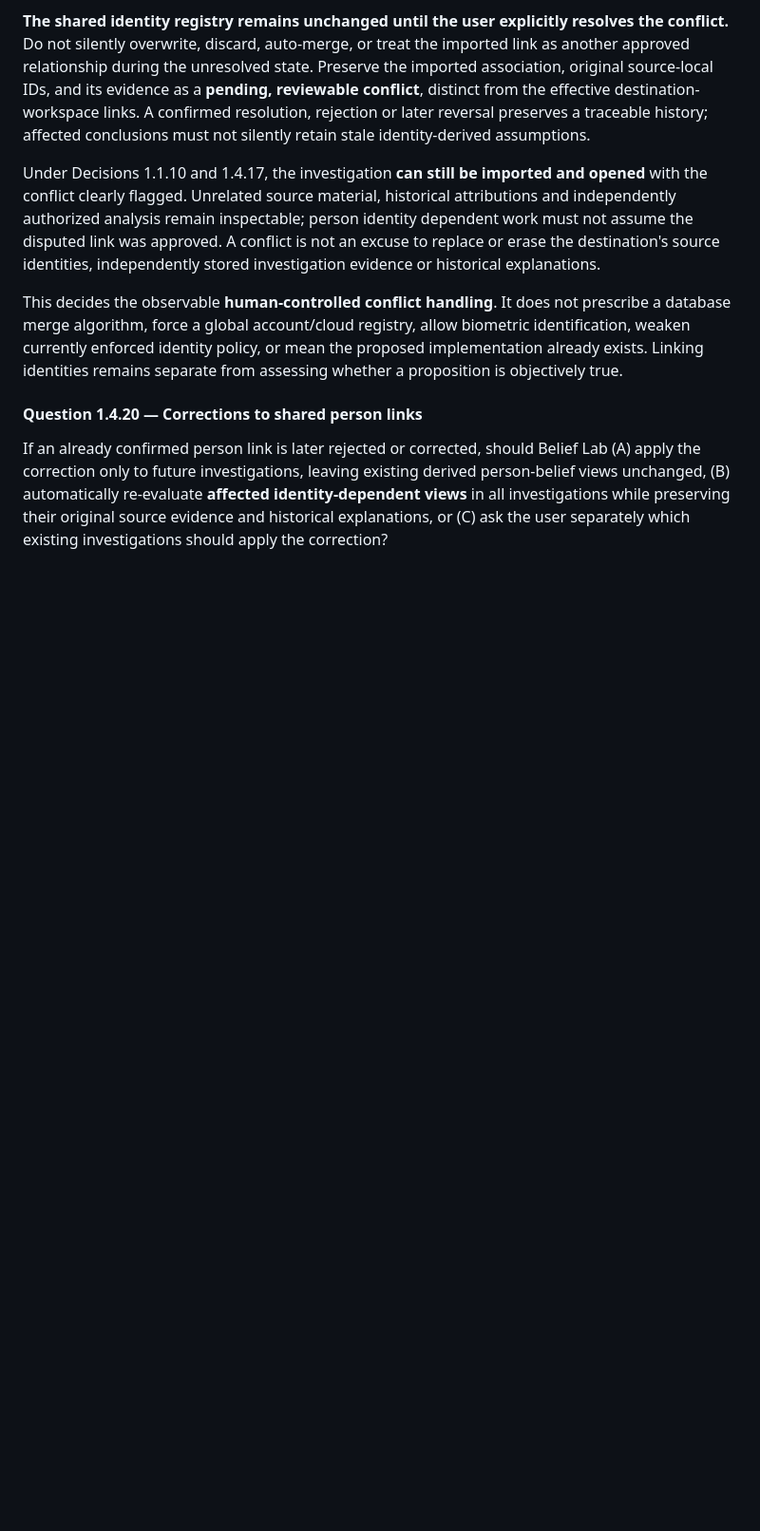
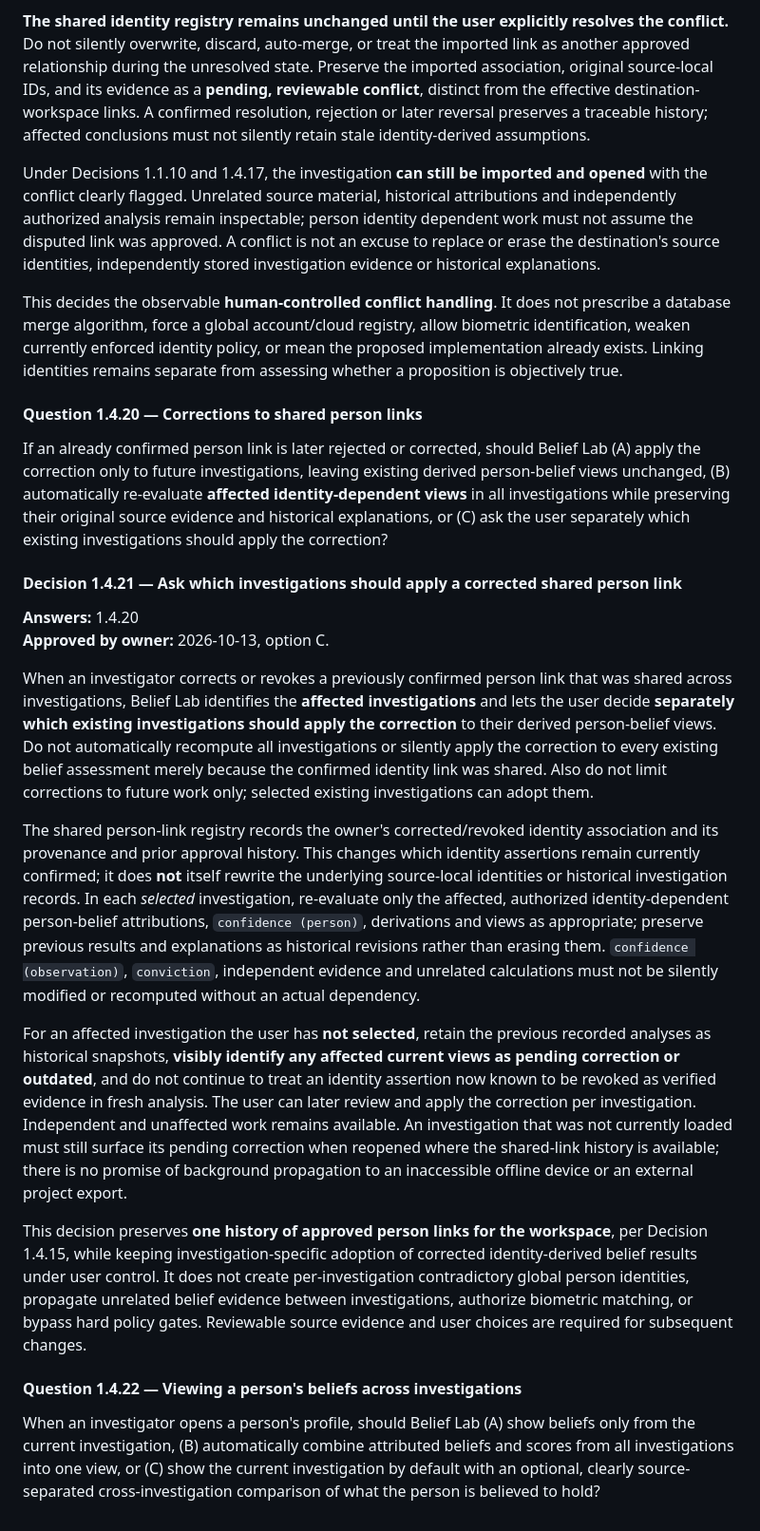
Before and after one commit to moritzbrantner/belief-lab, a Markdown page: docs/DECISION_ATLAS.md, the part around the change. Shown at 95% size. GitHub-like rendering; blank space fills up the shorter version.

Commit message:
docs: approve per-investigation adoption of shared person-link corrections

```diff
--- a/docs/DECISION_ATLAS.md
+++ b/docs/DECISION_ATLAS.md
@@ -354,3 +354,20 @@ This decides the observable **human-controlled conflict handling**. It does not
 #### Question 1.4.20 — Corrections to shared person links
 
 If an already confirmed person link is later rejected or corrected, should Belief Lab (A) apply the correction only to future investigations, leaving existing derived person-belief views unchanged, (B) automatically re-evaluate **affected identity-dependent views** in all investigations while preserving their original source evidence and historical explanations, or (C) ask the user separately which existing investigations should apply the correction?
+
+#### Decision 1.4.21 — Ask which investigations should apply a corrected shared person link
+
+**Answers:** 1.4.20
+**Approved by owner:** 2026-10-13, option C.
+
+When an investigator corrects or revokes a previously confirmed person link that was shared across investigations, Belief Lab identifies the **affected investigations** and lets the user decide **separately which existing investigations should apply the correction** to their derived person-belief views. Do not automatically recompute all investigations or silently apply the correction to every existing belief assessment merely because the confirmed identity link was shared. Also do not limit corrections to future work only; selected existing investigations can adopt them.
+
+The shared person-link registry records the owner's corrected/revoked identity association and its provenance and prior approval history. This changes which identity assertions remain currently confirmed; it does **not** itself rewrite the underlying source-local identities or historical investigation records. In each *selected* investigation, re-evaluate only the affected, authorized identity-dependent person-belief attributions, `confidence (person)`, derivations and views as appropriate; preserve previous results and explanations as historical revisions rather than erasing them. `confidence (observation)`, `conviction`, independent evidence and unrelated calculations must not be silently modified or recomputed without an actual dependency.
+
+For an affected investigation the user has **not selected**, retain the previous recorded analyses as historical snapshots, **visibly identify any affected current views as pending correction or outdated**, and do not continue to treat an identity assertion now known to be revoked as verified evidence in fresh analysis. The user can later review and apply the correction per investigation. Independent and unaffected work remains available. An investigation that was not currently loaded must still surface its pending correction when reopened where the shared-link history is available; there is no promise of background propagation to an inaccessible offline device or an external project export.
+
+This decision preserves **one history of approved person links for the workspace**, per Decision 1.4.15, while keeping investigation-specific adoption of corrected identity-derived belief results under user control. It does not create per-investigation contradictory global person identities, propagate unrelated belief evidence between investigations, authorize biometric matching, or bypass hard policy gates. Reviewable source evidence and user choices are required for subsequent changes.
+
+#### Question 1.4.22 — Viewing a person's beliefs across investigations
+
+When an investigator opens a person's profile, should Belief Lab (A) show beliefs only from the current investigation, (B) automatically combine attributed beliefs and scores from all investigations into one view, or (C) show the current investigation by default with an optional, clearly source-separated cross-investigation comparison of what the person is believed to hold?
```
